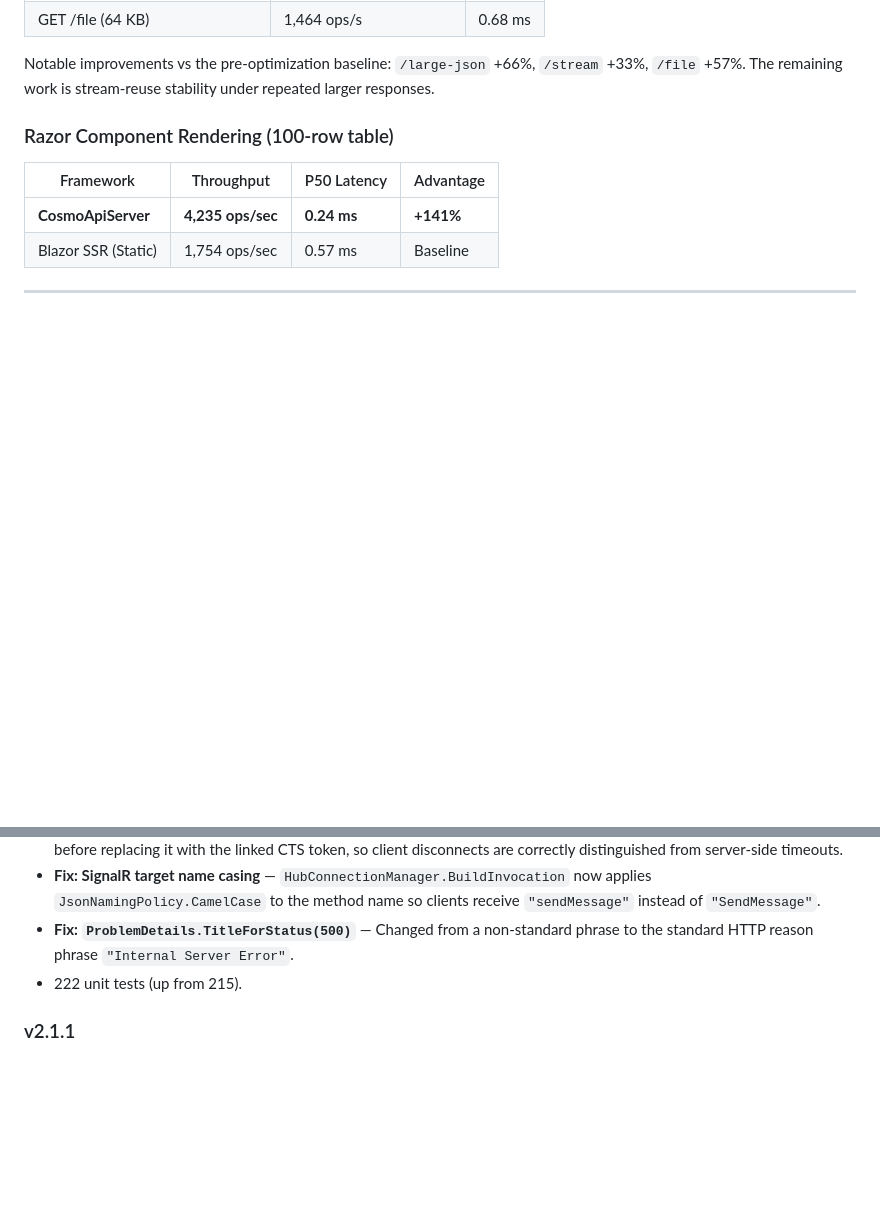
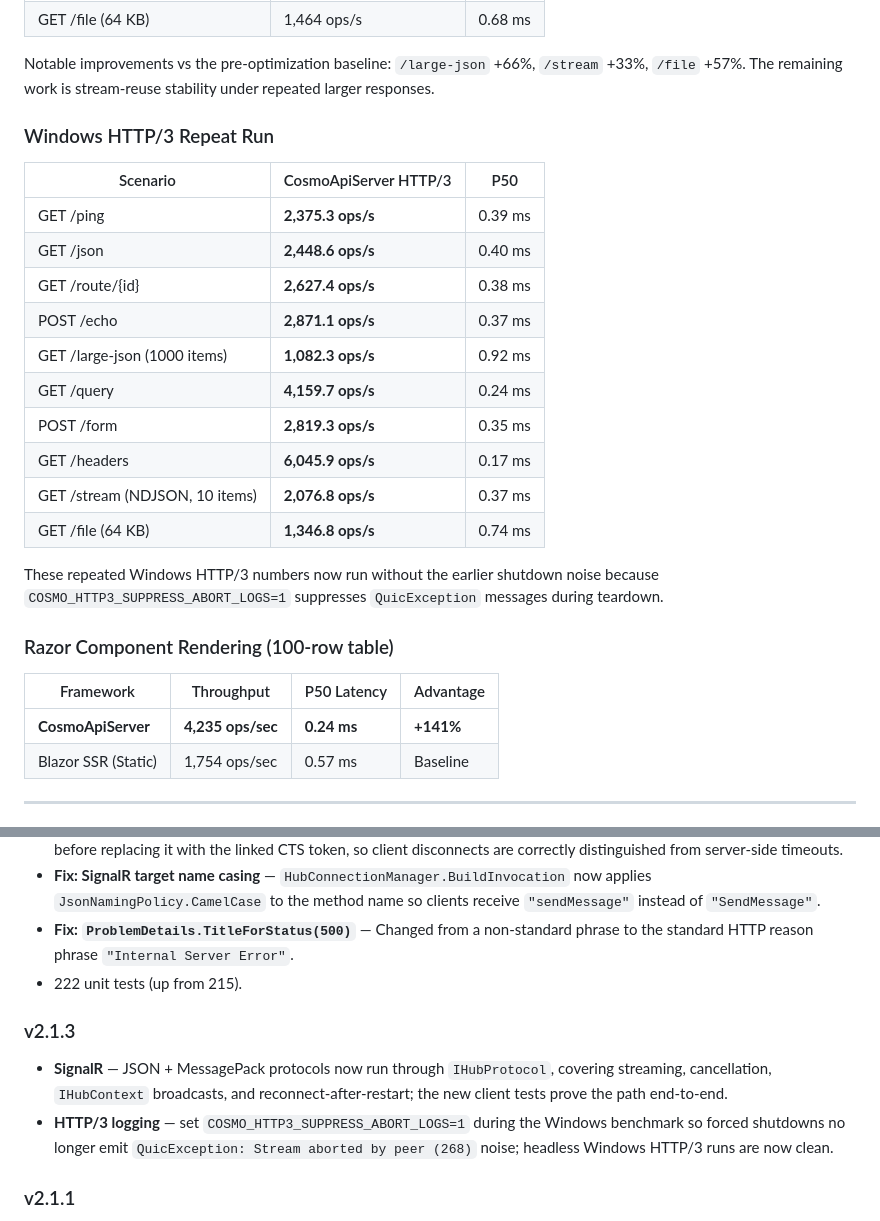
Before and after one commit to vkuttyp/CosmoApiServer, a Markdown page: README.md, 2 parts joined by grey strips. GitHub-like rendering; blank space fills up the shorter version.

Commit message:
Document Windows HTTP/3 run

```diff
--- a/README.md
+++ b/README.md
@@ -79,6 +79,23 @@ Experimental HTTP/3 is benchmarkable on the Windows 11 VM and serves real traffi
 | GET /file (64 KB) | 1,464 ops/s | 0.68 ms |
 
 Notable improvements vs the pre-optimization baseline: `/large-json` +66%, `/stream` +33%, `/file` +57%. The remaining work is stream-reuse stability under repeated larger responses.
+
+### Windows HTTP/3 Repeat Run
+
+| Scenario | CosmoApiServer HTTP/3 | P50 |
+|---|---|---|
+| GET /ping | **2,375.3 ops/s** | 0.39 ms |
+| GET /json | **2,448.6 ops/s** | 0.40 ms |
+| GET /route/{id} | **2,627.4 ops/s** | 0.38 ms |
+| POST /echo | **2,871.1 ops/s** | 0.37 ms |
+| GET /large-json (1000 items) | **1,082.3 ops/s** | 0.92 ms |
+| GET /query | **4,159.7 ops/s** | 0.24 ms |
+| POST /form | **2,819.3 ops/s** | 0.35 ms |
+| GET /headers | **6,045.9 ops/s** | 0.17 ms |
+| GET /stream (NDJSON, 10 items) | **2,076.8 ops/s** | 0.37 ms |
+| GET /file (64 KB) | **1,346.8 ops/s** | 0.74 ms |
+
+These repeated Windows HTTP/3 numbers now run without the earlier shutdown noise because `COSMO_HTTP3_SUPPRESS_ABORT_LOGS=1` suppresses `QuicException` messages during teardown.
 
 ### Razor Component Rendering (100-row table)
 | Framework | Throughput | P50 Latency | Advantage |
@@ -955,6 +972,10 @@ public sealed class MetricsCollector : IHostedService
 - **Fix: `ProblemDetails.TitleForStatus(500)`** — Changed from a non-standard phrase to the standard HTTP reason phrase `"Internal Server Error"`.
 - 222 unit tests (up from 215).
 
+### v2.1.3
+- **SignalR** — JSON + MessagePack protocols now run through `IHubProtocol`, covering streaming, cancellation, `IHubContext` broadcasts, and reconnect-after-restart; the new client tests prove the path end-to-end.
+- **HTTP/3 logging** — set `COSMO_HTTP3_SUPPRESS_ABORT_LOGS=1` during the Windows benchmark so forced shutdowns no longer emit `QuicException: Stream aborted by peer (268)` noise; headless Windows HTTP/3 runs are now clean.
+
 ### v2.1.1
 - **Output Caching** — `AddOutputCache()` + `UseOutputCaching()`, `IOutputCacheStore`, `InMemoryOutputCacheStore`, vary-by-header/query, tag-based eviction, `X-Output-Cache: HIT/MISS`.
 - **Antiforgery** — `AddAntiforgery()` + `UseAntiforgery()`, cookie + header/form token pattern, HMAC-SHA256 with `CryptographicOperations.FixedTimeEquals`, `IAntiforgeryService`, `[ValidateAntiforgery]` / `[IgnoreAntiforgery]`.
```
